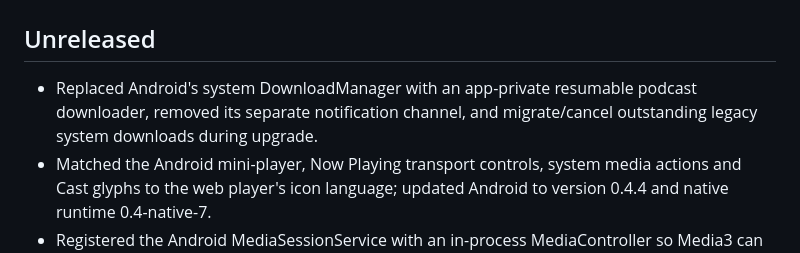
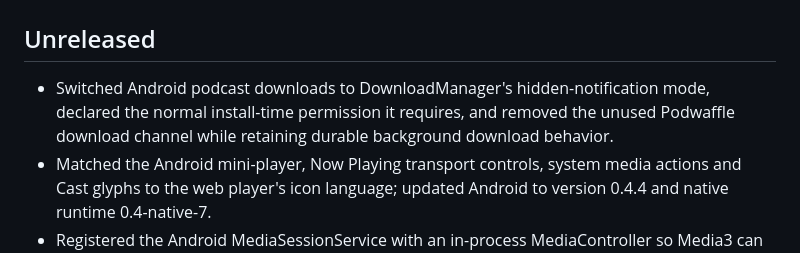
Before and after one commit to Invertee/Podwaffle, a Markdown page: CHANGELOG.md, the part around the change. Drawn GitHub-style.

Commit message:
docs: clarify hidden durable Android downloads

```diff
--- a/CHANGELOG.md
+++ b/CHANGELOG.md
@@ -2,9 +2,9 @@
 
 ## Unreleased
 
-- Replaced Android's system DownloadManager with an app-private resumable podcast
-  downloader, removed its separate notification channel, and migrate/cancel
-  outstanding legacy system downloads during upgrade.
+- Switched Android podcast downloads to DownloadManager's hidden-notification mode,
+  declared the normal install-time permission it requires, and removed the unused
+  Podwaffle download channel while retaining durable background download behavior.
 - Matched the Android mini-player, Now Playing transport controls, system media
   actions and Cast glyphs to the web player's icon language; updated Android to
   version 0.4.4 and native runtime 0.4-native-7.
```
